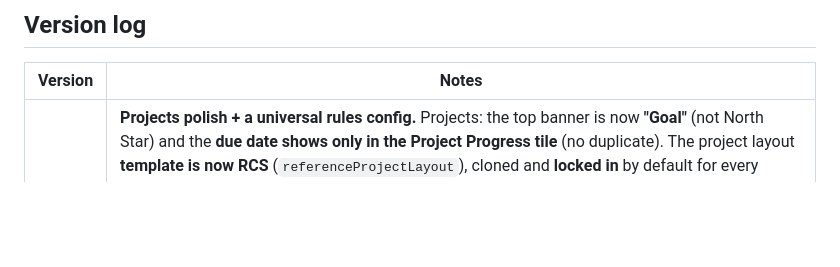
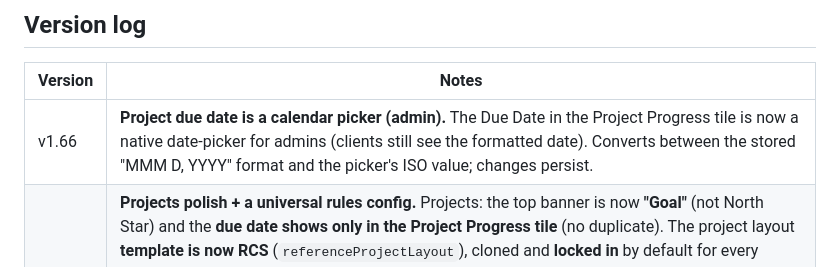
Before and after one commit to thejamesagencyoperations/TJA-client-portal, a Markdown page: README.md, the part around the change. GitHub-like rendering; blank space fills up the shorter version.

Commit message:
README: v1.66 changelog
Co-Authored-By: Claude Opus 4.8 <noreply@anthropic.com>

```diff
--- a/README.md
+++ b/README.md
@@ -56,6 +56,7 @@ CSS tokens at the top of that file.
 
 | Version | Notes                                                                    |
 | ------- | ------------------------------------------------------------------------ |
+| v1.66   | **Project due date is a calendar picker (admin).** The Due Date in the Project Progress tile is now a native date-picker for admins (clients still see the formatted date). Converts between the stored "MMM D, YYYY" format and the picker's ISO value; changes persist. |
 | v1.65   | **Projects polish + a universal rules config.** Projects: the top banner is now **"Goal"** (not North Star) and the **due date shows only in the Project Progress tile** (no duplicate). The project layout **template is now RCS** (`referenceProjectLayout`), cloned and **locked in** by default for every project (`PROJECT_LAYOUT_V` bumped so all existing projects re-adopt it). New central **`RULES`** block in `wmj-transform.js` — one place for universal project exclusions (`DROP_ROW` / `INTERNAL_TASK` / `EXCLUDE_PHASE`); added `EXCLUDE_PHASE` so oversight/management/comms items (e.g. "Client Communications + Project Oversight") never appear as pizza-tracker phases. The **Tasks tile fades** at the bottom so a partly-visible row softens instead of hard-cutting. |
 | v1.64   | **Projects v1 test: real phases for single-workstream builds + projects sync re-enabled.** Website-type projects put all work under one WMJ Project_Name, so the tracker showed one dead dot. Now, when a campaign has ≤1 workstream, phases are derived from the tasks' **top-level numbering** (1,2,3…) — e.g. RCS / Saddleback website builds now show 5 real phases. Re-enabled the **projects-only** sync (retainers are a separate sheet + pipeline, not wired — the two never mix). |
 | v1.63   | **Clean-slate reset.** Blanked Celtic's seed (removed all test/placeholder data); one-time browser purge wipes the auto-created client roster + every `tja_dashboard/files/deliverables_*` workspace; paused the old WMJ auto-sync (engine kept). Prep for re-implementing data from the revised retainer + project sheets. |
```
